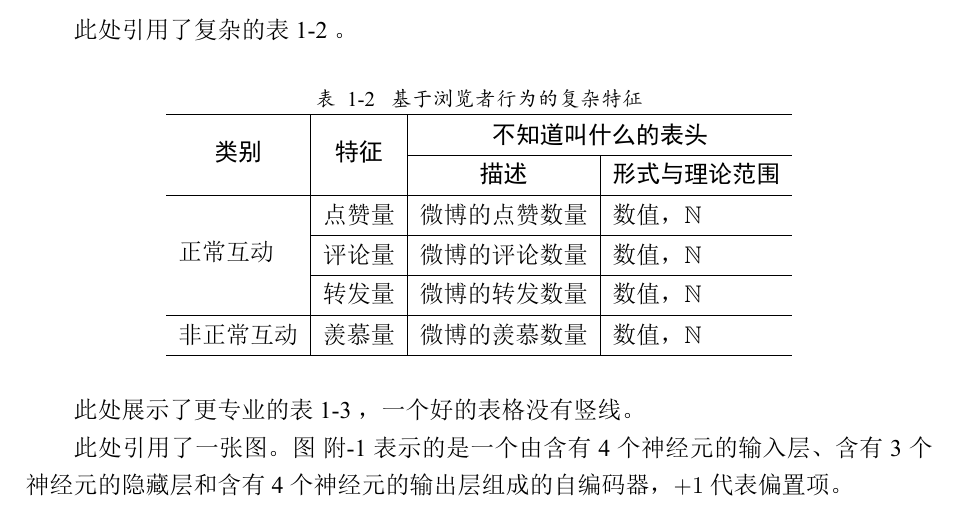
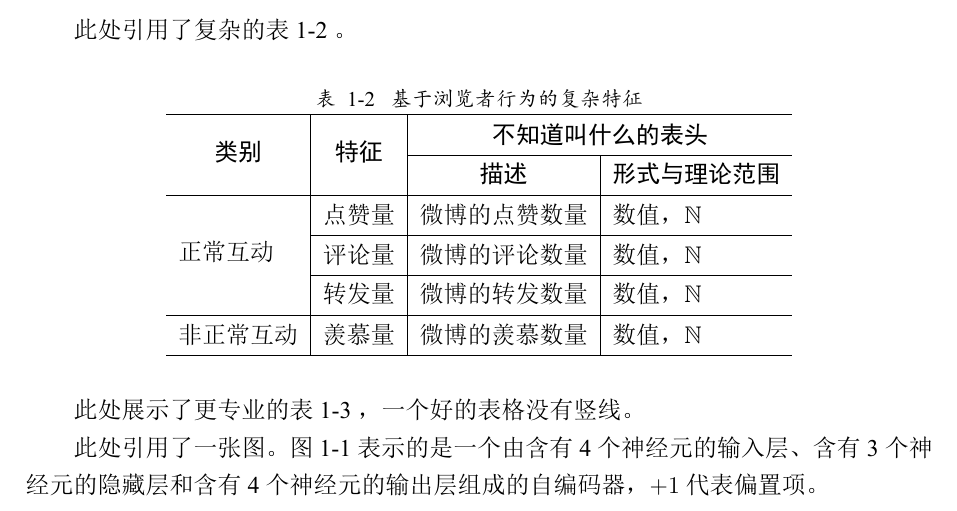
Before and after one commit to sheng-qiang/BUPTBachelorThesis, a LaTeX thesis (main.tex): part of page 10 of 32, cut so that both start at the same text. The pictures show the PDF file main.pdf that the author committed with the source.

Commit message:
fix a picture ref mistake in main.tex

```diff
--- a/main.tex
+++ b/main.tex
@@ -136,7 +136,7 @@
     \end{tabularx}
 \end{bupttable}
 
-此处引用了一张图。图\ref{autoencoder}表示的是一个由含有4个神经元的输入层、含有3个神经元的隐藏层和含有4个神经元的输出层组成的自编码器，$+1$代表偏置项。
+此处引用了一张图。图\ref{autoencoder_TMP}表示的是一个由含有4个神经元的输入层、含有3个神经元的隐藏层和含有4个神经元的输出层组成的自编码器，$+1$代表偏置项。
 
 %图片宽度设置为文本宽度的75%，可以调整为合适的比例
 \buptfigure[width=0.7\textwidth]{pictures/autoencoder}{自编码器结构}{autoencoder_TMP}
```
Also changed, not shown: README.md, main.pdf.
